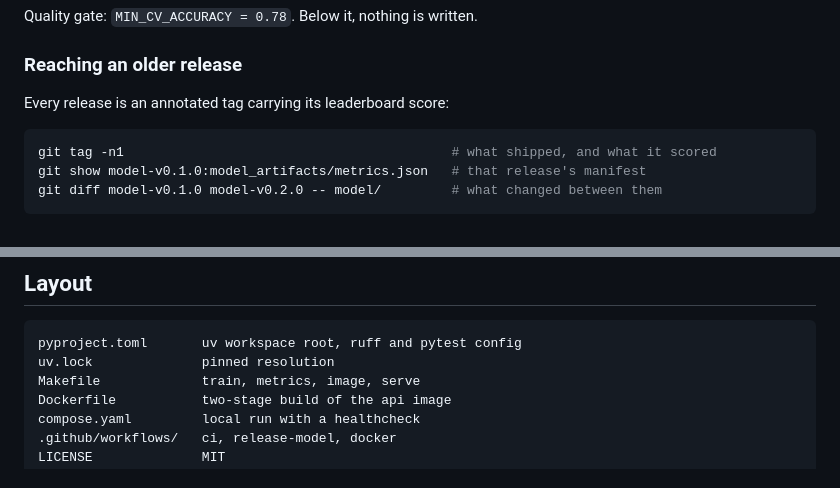
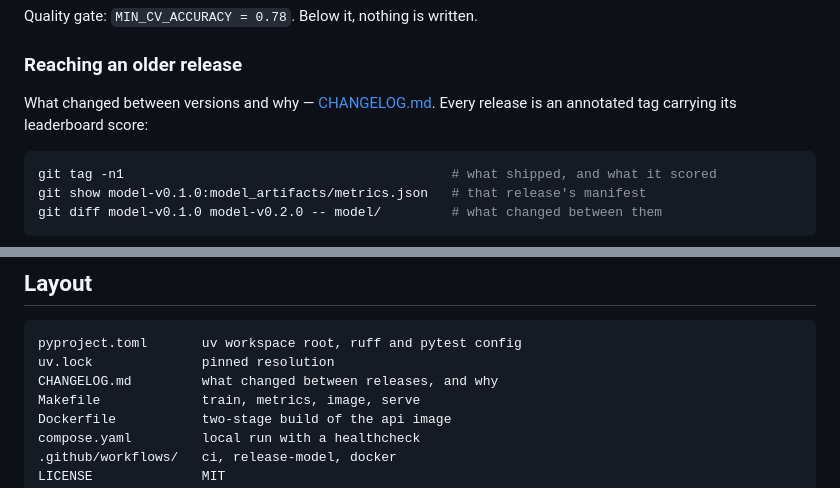
Before and after one commit to voffkal/titanic-mlops, a Markdown page: README.md, 2 parts joined by grey strips. Drawn GitHub-style.

````diff
--- a/README.md
+++ b/README.md
@@ -400,7 +400,8 @@ Quality gate: `MIN_CV_ACCURACY = 0.78`. Below it, nothing is written.
 
 ### Reaching an older release
 
-Every release is an annotated tag carrying its leaderboard score:
+What changed between versions and why — [CHANGELOG.md](CHANGELOG.md). Every
+release is an annotated tag carrying its leaderboard score:
 
 ```bash
 git tag -n1                                          # what shipped, and what it scored
@@ -576,6 +577,7 @@ exceptions from pinned dependencies.
 ```
 pyproject.toml       uv workspace root, ruff and pytest config
 uv.lock              pinned resolution
+CHANGELOG.md         what changed between releases, and why
 Makefile             train, metrics, image, serve
 Dockerfile           two-stage build of the api image
 compose.yaml         local run with a healthcheck
````
Also changed, not shown: CHANGELOG.md (added, +137 -0 lines).
